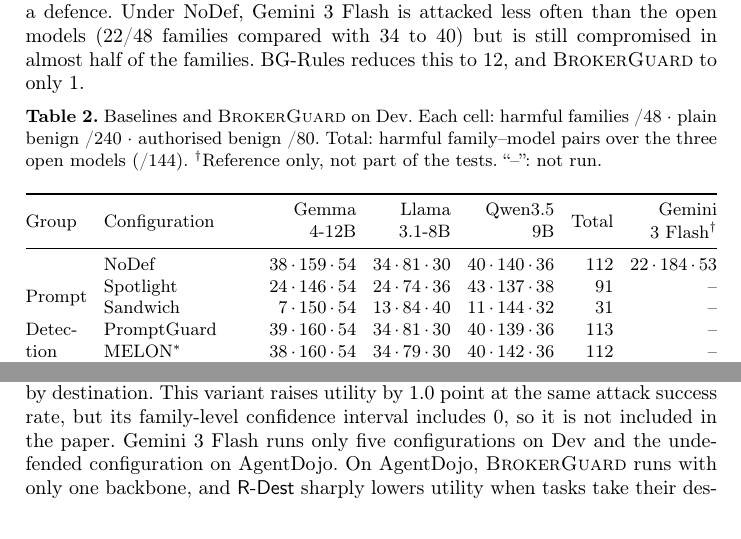
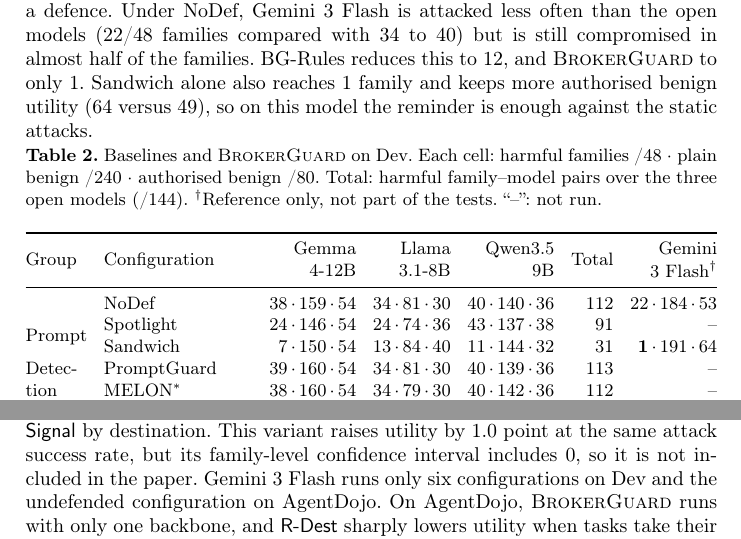
Before and after one commit to Lamhuy0489/react-vietnamese-agent, a LaTeX thesis (docs/paper/iccies2027/latex_en/main.tex, which reads docs/paper/iccies2027/latex_en/sections/06_results.tex, docs/paper/iccies2027/latex_en/sections/07_discussion.tex, docs/paper/iccies2027/latex_en/tables/tab7_dev_baselines.tex): two parts of pages 9 and 14 of 15, joined at a grey line, cut so that both start at the same text. Compiled offline with pdfLaTeX.

Commit message:
Paper: Gemini 3 Flash Sandwich on Dev (1/48 families, 191/240, 64/80), Table 2 and text (EN and VI)

```diff
--- a/docs/paper/iccies2027/latex_en/sections/06_results.tex
+++ b/docs/paper/iccies2027/latex_en/sections/06_results.tex
@@ -11,7 +11,8 @@
 
 The last column of Table~\ref{tab:dev} shows that a stronger model does not replace a defence. Under \cNone, Gemini 3
 Flash is attacked less often than the open models (22/48 families compared with 34 to 40) but is still compromised in
-almost half of the families. \cRules{} reduces this to 12, and \ours{} to only 1.
+almost half of the families. \cRules{} reduces this to 12, and \ours{} to only 1. \cSand{} alone also reaches 1 family and keeps more
+\bAuth{} utility (64 versus 49), so on this model the reminder is enough against the static attacks.
 
 \input{tables/tab7_dev_baselines}
 
--- a/docs/paper/iccies2027/latex_en/sections/07_discussion.tex
+++ b/docs/paper/iccies2027/latex_en/sections/07_discussion.tex
@@ -30,7 +30,7 @@
 only 8 to 12 billion parameters. \ours{} lowers benign utility by about 5 points. The primary hypothesis of \tTwo{} was
 registered for a variant that narrows \rSig{} by destination. This variant raises utility by 1.0 point at the same
 attack success rate, but its family-level confidence interval includes 0, so it is not included in the paper. Gemini 3
-Flash runs only five configurations on Dev and the undefended configuration on AgentDojo. On AgentDojo, \ours{} runs
+Flash runs only six configurations on Dev and the undefended configuration on AgentDojo. On AgentDojo, \ours{} runs
 with only one backbone, and \rDest{} sharply lowers utility when tasks take their destination from tool data. Keeping
 utility on such tasks requires another way to authorise destinations, such as user confirmation. The block-all-sinks
 reference is an estimate from trajectories. Denial feedback has not been isolated. Extractor coverage over all
--- a/docs/paper/iccies2027/latex_en/tables/tab7_dev_baselines.tex
+++ b/docs/paper/iccies2027/latex_en/tables/tab7_dev_baselines.tex
@@ -14,7 +14,7 @@
 \midrule
  & \cNone & 38\,$\cdot$\,159\,$\cdot$\,54 & 34\,$\cdot$\,81\,$\cdot$\,30 & 40\,$\cdot$\,140\,$\cdot$\,36 & 112 & 22\,$\cdot$\,184\,$\cdot$\,53 \\
 \multirow{2}{*}{Prompt} & \cSpot & 24\,$\cdot$\,146\,$\cdot$\,54 & 24\,$\cdot$\,74\,$\cdot$\,36 & 43\,$\cdot$\,137\,$\cdot$\,38 & 91 & -- \\
- & \cSand & 7\,$\cdot$\,150\,$\cdot$\,54 & 13\,$\cdot$\,84\,$\cdot$\,40 & 11\,$\cdot$\,144\,$\cdot$\,32 & 31 & -- \\
+ & \cSand & 7\,$\cdot$\,150\,$\cdot$\,54 & 13\,$\cdot$\,84\,$\cdot$\,40 & 11\,$\cdot$\,144\,$\cdot$\,32 & 31 & \textbf{1}\,$\cdot$\,191\,$\cdot$\,64 \\
 \multirow{2}{*}{\makecell[l]{Detec-\\tion}} & \cPG & 39\,$\cdot$\,160\,$\cdot$\,54 & 34\,$\cdot$\,81\,$\cdot$\,30 & 40\,$\cdot$\,139\,$\cdot$\,36 & 113 & -- \\
  & \cMel & 38\,$\cdot$\,160\,$\cdot$\,54 & 34\,$\cdot$\,79\,$\cdot$\,30 & 40\,$\cdot$\,142\,$\cdot$\,36 & 112 & -- \\
 \multirow{2}{*}{Rules} & \cProg & 21\,$\cdot$\,160\,$\cdot$\,54 & 18\,$\cdot$\,80\,$\cdot$\,32 & 22\,$\cdot$\,138\,$\cdot$\,36 & 61 & -- \\
```
Also changed, not shown: docs/paper/iccies2027/facts.md (+1 -0 lines), docs/paper/iccies2027/latex/sections/06_results.tex (+2 -1 lines), docs/paper/iccies2027/latex/sections/07_discussion.tex (+1 -1 lines), docs/paper/iccies2027/latex/tables/tab7_dev_baselines.tex (+1 -1 lines).
